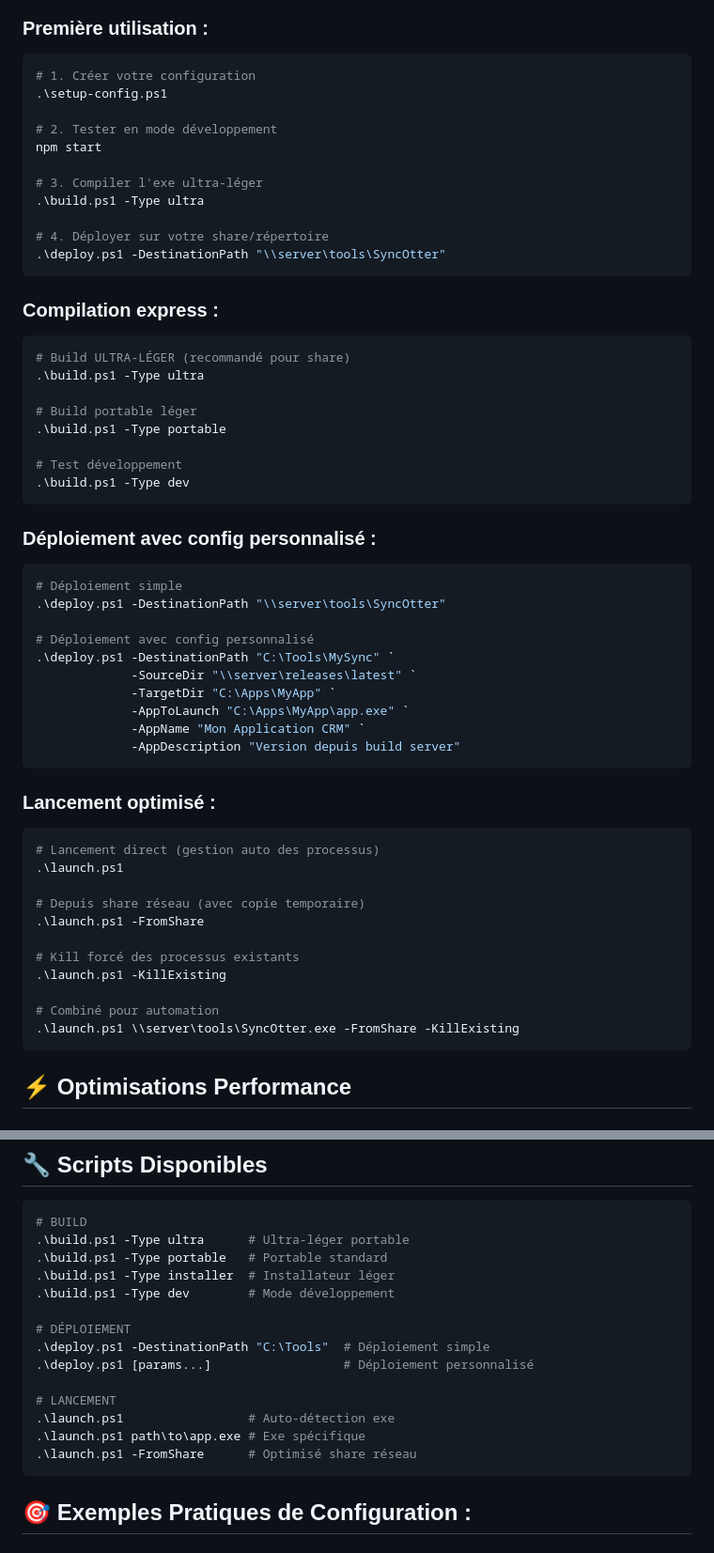
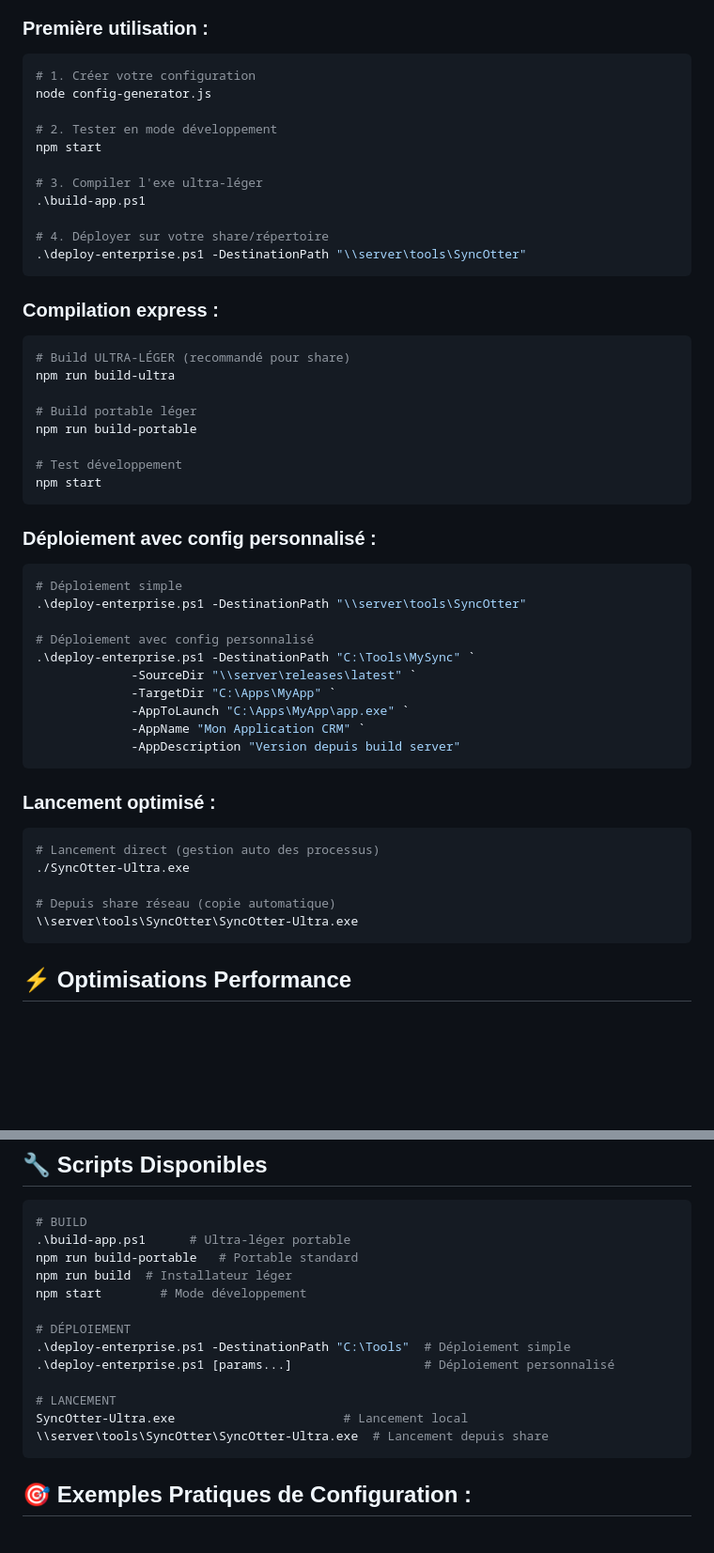
Before and after one commit to elzuzu/SyncOtter, a Markdown page: README.md, 2 parts joined by grey strips. Shown at 94% size. Rendered like a GitHub page; blank space fills up the shorter version.

Commit message:
docs: update README script names

````diff
--- a/README.md
+++ b/README.md
@@ -29,37 +29,37 @@ Outil de synchronisation **ultra-optimisé** pour lancement **quasi-instantané*
 ### **Première utilisation :**
 ```powershell
 # 1. Créer votre configuration
-.\setup-config.ps1
+node config-generator.js
 
 # 2. Tester en mode développement
 npm start
 
 # 3. Compiler l'exe ultra-léger
-.\build.ps1 -Type ultra
+.\build-app.ps1
 
 # 4. Déployer sur votre share/répertoire
-.\deploy.ps1 -DestinationPath "\\server\tools\SyncOtter"
+.\deploy-enterprise.ps1 -DestinationPath "\\server\tools\SyncOtter"
 ```
 
 ### Compilation express :
 ```powershell
 # Build ULTRA-LÉGER (recommandé pour share)
-.\build.ps1 -Type ultra
+npm run build-ultra
 
 # Build portable léger
-.\build.ps1 -Type portable
+npm run build-portable
 
 # Test développement
-.\build.ps1 -Type dev
+npm start
 ```
 
 ### Déploiement avec config personnalisé :
 ```powershell
 # Déploiement simple
-.\deploy.ps1 -DestinationPath "\\server\tools\SyncOtter"
+.\deploy-enterprise.ps1 -DestinationPath "\\server\tools\SyncOtter"
 
 # Déploiement avec config personnalisé
-.\deploy.ps1 -DestinationPath "C:\Tools\MySync" `
+.\deploy-enterprise.ps1 -DestinationPath "C:\Tools\MySync" `
              -SourceDir "\\server\releases\latest" `
              -TargetDir "C:\Apps\MyApp" `
              -AppToLaunch "C:\Apps\MyApp\app.exe" `
@@ -70,16 +70,10 @@ npm start
 ### Lancement optimisé :
 ```powershell
 # Lancement direct (gestion auto des processus)
-.\launch.ps1
+./SyncOtter-Ultra.exe
 
-# Depuis share réseau (avec copie temporaire)
-.\launch.ps1 -FromShare
-
-# Kill forcé des processus existants
-.\launch.ps1 -KillExisting
-
-# Combiné pour automation
-.\launch.ps1 \\server\tools\SyncOtter.exe -FromShare -KillExisting
+# Depuis share réseau (copie automatique)
+\\server\tools\SyncOtter\SyncOtter-Ultra.exe
 ```
 
 ## ⚡ Optimisations Performance
@@ -160,19 +154,18 @@ npm start
 
 ```powershell
 # BUILD
-.\build.ps1 -Type ultra      # Ultra-léger portable
-.\build.ps1 -Type portable   # Portable standard
-.\build.ps1 -Type installer  # Installateur léger
-.\build.ps1 -Type dev        # Mode développement
+.\build-app.ps1      # Ultra-léger portable
+npm run build-portable   # Portable standard
+npm run build  # Installateur léger
+npm start        # Mode développement
 
 # DÉPLOIEMENT
-.\deploy.ps1 -DestinationPath "C:\Tools"  # Déploiement simple
-.\deploy.ps1 [params...]                  # Déploiement personnalisé
+.\deploy-enterprise.ps1 -DestinationPath "C:\Tools"  # Déploiement simple
+.\deploy-enterprise.ps1 [params...]                  # Déploiement personnalisé
 
 # LANCEMENT
-.\launch.ps1                 # Auto-détection exe
-.\launch.ps1 path\to\app.exe # Exe spécifique
-.\launch.ps1 -FromShare      # Optimisé share réseau
+SyncOtter-Ultra.exe                       # Lancement local
+\\server\tools\SyncOtter\SyncOtter-Ultra.exe  # Lancement depuis share
 ```
 
 ## 🎯 **Exemples Pratiques de Configuration :**
````
Also changed, not shown: other parts of README.md (+6 -6 lines).
